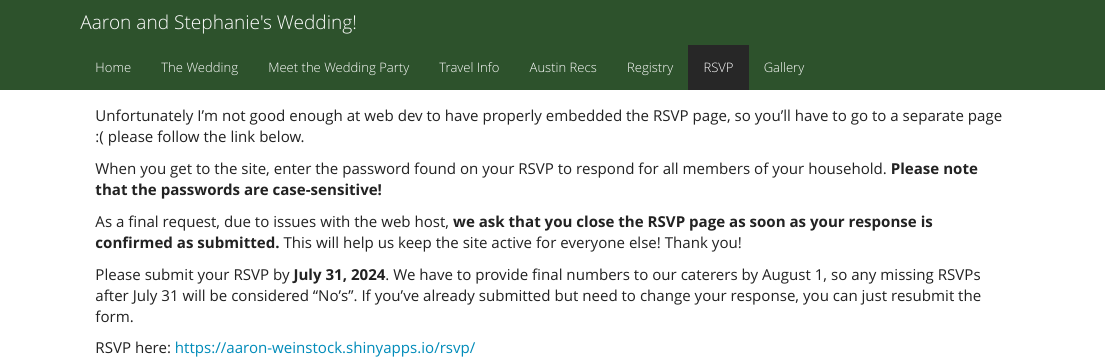
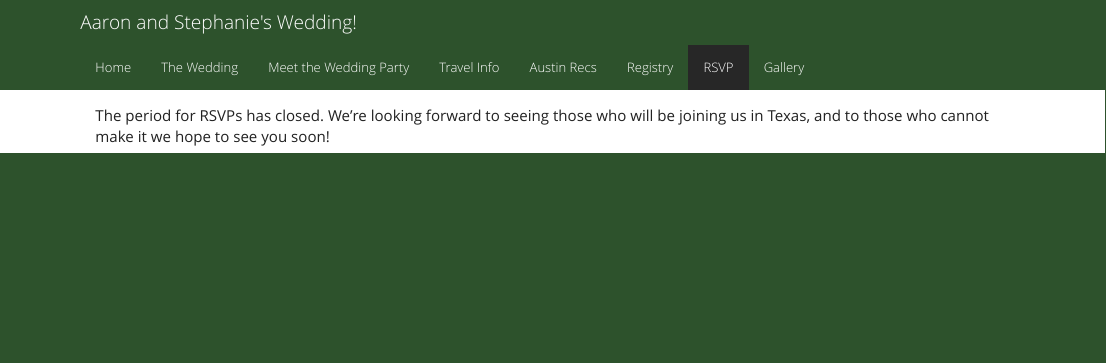
Before and after one commit to aaron-weinstock/aaronandsteph, an R Markdown document (rsvp.Rmd): the page in a window 1100 px wide, from its top. The pictures show the output file rsvp.html that the author committed with the source, opened offline; library style sheets and scripts come from the installed R packages.

Commit message:
Close rsvp
Close rsvp

````diff
--- a/rsvp.Rmd
+++ b/rsvp.Rmd
@@ -6,12 +6,4 @@ output: html_document
 knitr::opts_chunk$set(echo=FALSE, message=FALSE, warning=FALSE)
 ```
 
-Unfortunately I'm not good enough at web dev to have properly embedded the RSVP page, so you'll have to go to a separate page :( please follow the link below.
-
-When you get to the site, enter the password found on your RSVP to respond for all members of your household. **Please note that the passwords are case-sensitive!**
-
-As a final request, due to issues with the web host, **we ask that you close the RSVP page as soon as your response is confirmed as submitted.** This will help us keep the site active for everyone else! Thank you!
-
-Please submit your RSVP by **July 31, 2024**. We have to provide final numbers to our caterers by August 1, so any missing RSVPs after July 31 will be considered "No's". If you've already submitted but need to change your response, you can just resubmit the form.
-
-RSVP here: [https://aaron-weinstock.shinyapps.io/rsvp/]( https://aaron-weinstock.shinyapps.io/rsvp/)
+The period for RSVPs has closed. We're looking forward to seeing those who will be joining us in Texas, and to those who cannot make it we hope to see you soon!
````
Also changed, not shown: rsvp.html.
